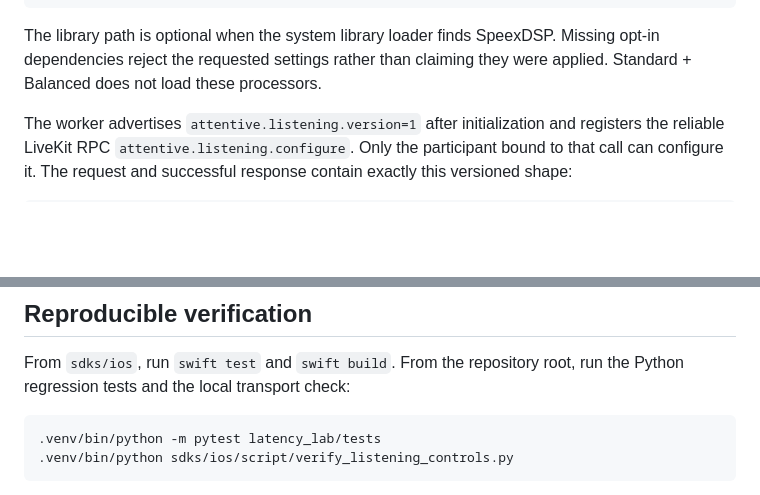
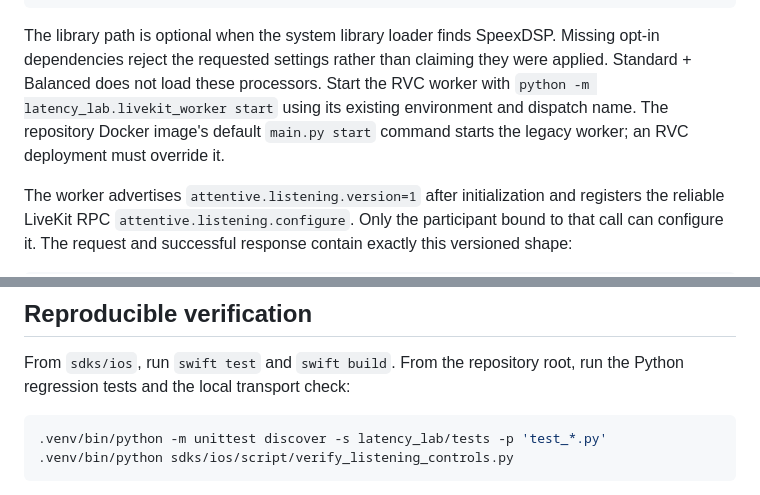
Before and after one commit to OdionAI/sales-girl-voice-agent, a Markdown page: sdks/ios/LISTENING_CONTROLS.md, 2 parts joined by grey strips. GitHub-like rendering; blank space fills up the shorter version.

````diff
--- a/sdks/ios/LISTENING_CONTROLS.md
+++ b/sdks/ios/LISTENING_CONTROLS.md
@@ -119,6 +119,9 @@ export RVC_LAB_SPEEXDSP_LIBRARY="$(brew --prefix speexdsp)/lib/libspeexdsp.dylib
 The library path is optional when the system library loader finds SpeexDSP.
 Missing opt-in dependencies reject the requested settings rather than claiming
 they were applied. Standard + Balanced does not load these processors.
+Start the RVC worker with `python -m latency_lab.livekit_worker start` using its
+existing environment and dispatch name. The repository Docker image's default
+`main.py start` command starts the legacy worker; an RVC deployment must override it.
 
 The worker advertises `attentive.listening.version=1` after initialization and
 registers the reliable LiveKit RPC `attentive.listening.configure`. Only the
@@ -141,7 +144,7 @@ From `sdks/ios`, run `swift test` and `swift build`. From the repository root,
 run the Python regression tests and the local transport check:
 
 ```sh
-.venv/bin/python -m pytest latency_lab/tests
+.venv/bin/python -m unittest discover -s latency_lab/tests -p 'test_*.py'
 .venv/bin/python sdks/ios/script/verify_listening_controls.py
 ```
 
````
Also changed, not shown: latency_lab/LISTENING_CONTROLS.md (+5 -0 lines).
